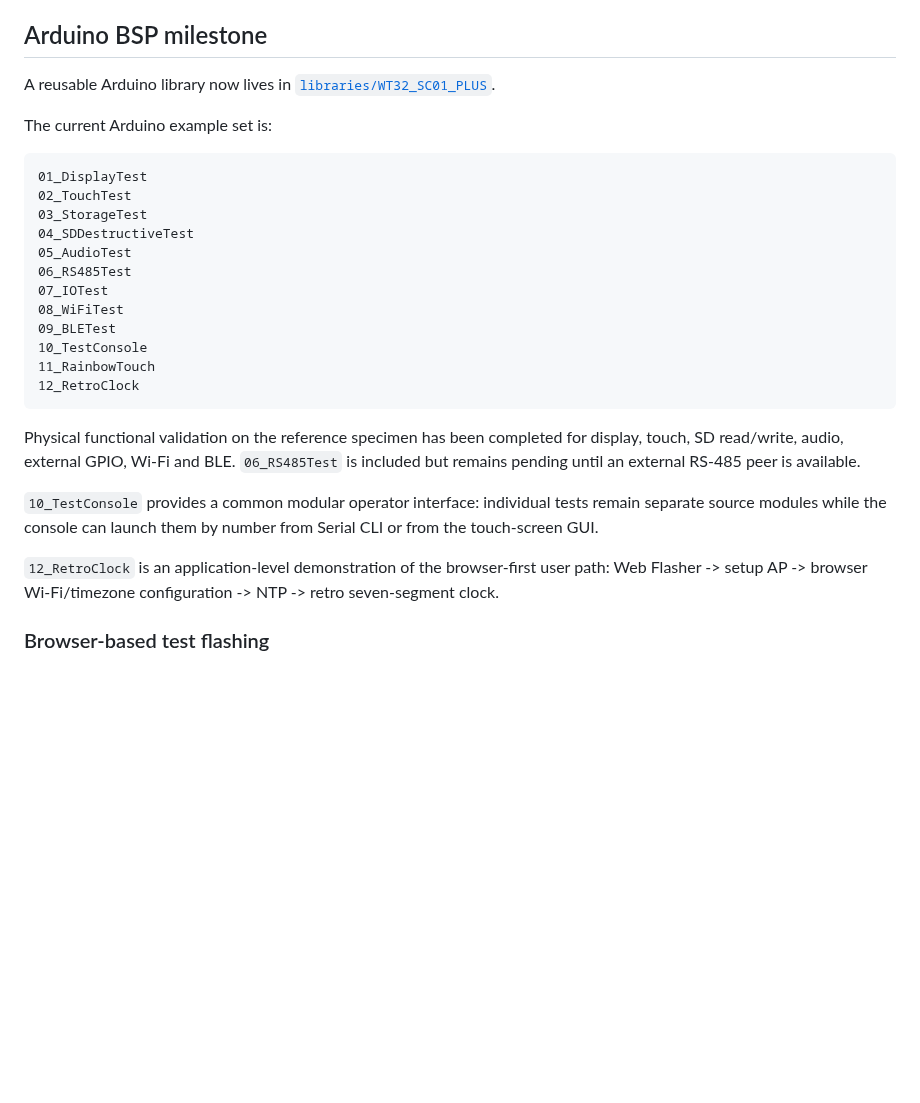
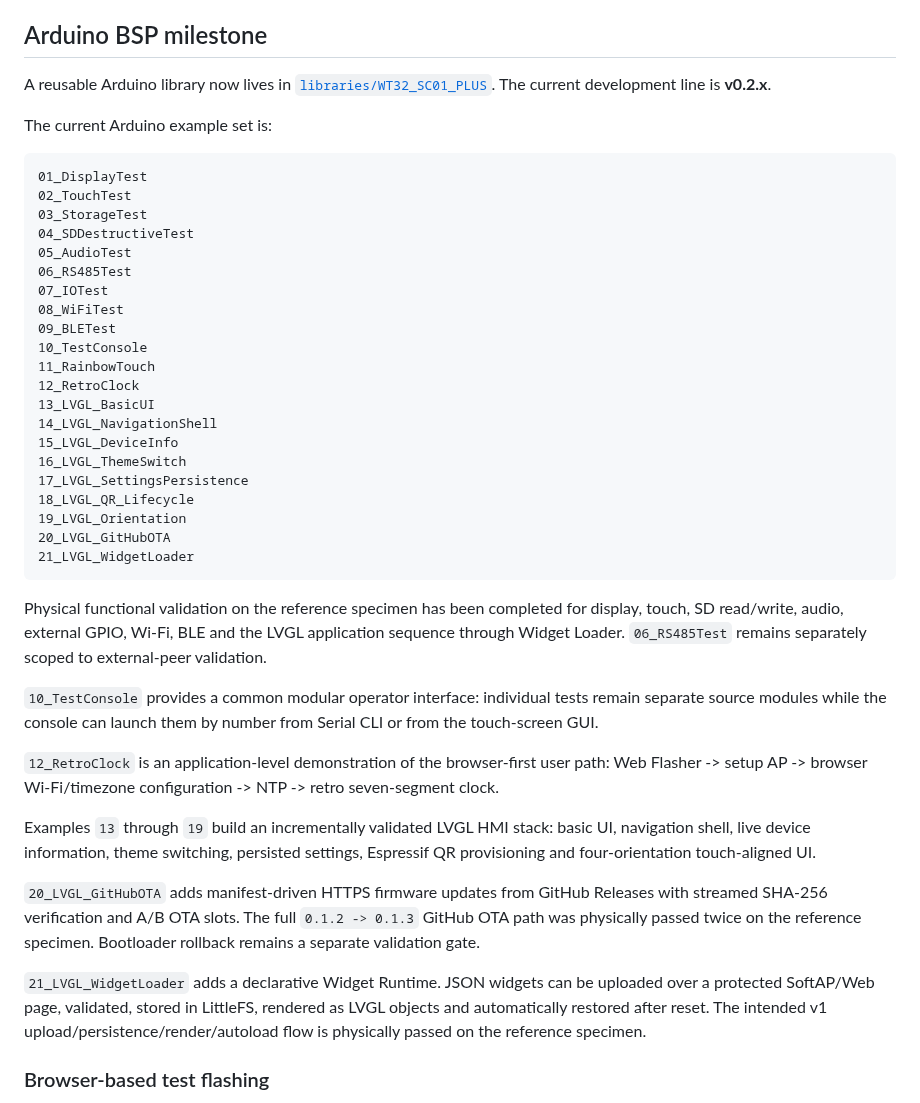
Before and after one commit to AIDevelopersMonster/WT32-SC01-PLUS-Lab, a Markdown page: README.md, the part around the change. Drawn GitHub-style; blank space fills up the shorter version.

Commit message:
Synchronize root README with Arduino v0.2 examples

````diff
--- a/README.md
+++ b/README.md
@@ -152,7 +152,7 @@ This repository therefore already contains a complete worked example of practica
 
 ## Arduino BSP milestone
 
-A reusable Arduino library now lives in [`libraries/WT32_SC01_PLUS`](libraries/WT32_SC01_PLUS).
+A reusable Arduino library now lives in [`libraries/WT32_SC01_PLUS`](libraries/WT32_SC01_PLUS). The current development line is **v0.2.x**.
 
 The current Arduino example set is:
 
@@ -169,13 +169,28 @@ The current Arduino example set is:
 10_TestConsole
 11_RainbowTouch
 12_RetroClock
+13_LVGL_BasicUI
+14_LVGL_NavigationShell
+15_LVGL_DeviceInfo
+16_LVGL_ThemeSwitch
+17_LVGL_SettingsPersistence
+18_LVGL_QR_Lifecycle
+19_LVGL_Orientation
+20_LVGL_GitHubOTA
+21_LVGL_WidgetLoader
 ```
 
-Physical functional validation on the reference specimen has been completed for display, touch, SD read/write, audio, external GPIO, Wi-Fi and BLE. `06_RS485Test` is included but remains pending until an external RS-485 peer is available.
+Physical functional validation on the reference specimen has been completed for display, touch, SD read/write, audio, external GPIO, Wi-Fi, BLE and the LVGL application sequence through Widget Loader. `06_RS485Test` remains separately scoped to external-peer validation.
 
 `10_TestConsole` provides a common modular operator interface: individual tests remain separate source modules while the console can launch them by number from Serial CLI or from the touch-screen GUI.
 
 `12_RetroClock` is an application-level demonstration of the browser-first user path: Web Flasher -> setup AP -> browser Wi-Fi/timezone configuration -> NTP -> retro seven-segment clock.
+
+Examples `13` through `19` build an incrementally validated LVGL HMI stack: basic UI, navigation shell, live device information, theme switching, persisted settings, Espressif QR provisioning and four-orientation touch-aligned UI.
+
+`20_LVGL_GitHubOTA` adds manifest-driven HTTPS firmware updates from GitHub Releases with streamed SHA-256 verification and A/B OTA slots. The full `0.1.2 -> 0.1.3` GitHub OTA path was physically passed twice on the reference specimen. Bootloader rollback remains a separate validation gate.
+
+`21_LVGL_WidgetLoader` adds a declarative Widget Runtime. JSON widgets can be uploaded over a protected SoftAP/Web page, validated, stored in LittleFS, rendered as LVGL objects and automatically restored after reset. The intended v1 upload/persistence/render/autoload flow is physically passed on the reference specimen.
 
 ### Browser-based test flashing
 
````
